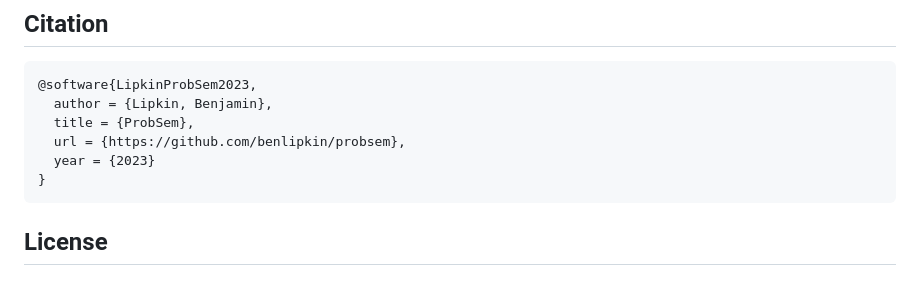
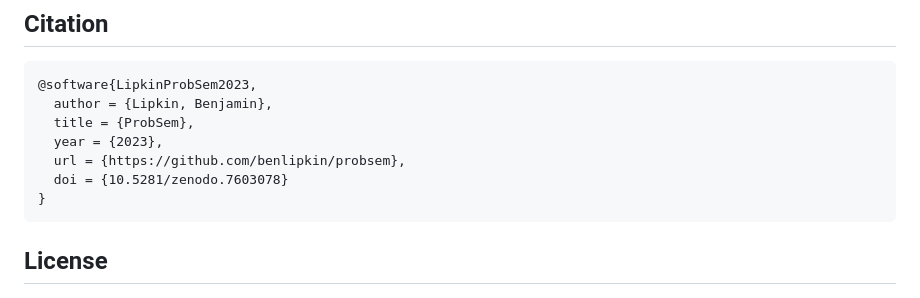
Before and after one commit to benlipkin/probsem, a Markdown page: README.md, the part around one of its changes. Rendered like a GitHub page.

````diff
--- a/README.md
+++ b/README.md
@@ -145,8 +145,9 @@ If you find any particular aspects of this repository unclear, or if you encount
 @software{LipkinProbSem2023,
   author = {Lipkin, Benjamin},
   title = {ProbSem},
+  year = {2023},
   url = {https://github.com/benlipkin/probsem},
-  year = {2023}
+  doi = {10.5281/zenodo.7603078}
 }
 ```
 
````
Also changed, not shown: other parts of README.md (+1 -1 lines), BENCHMARKS.md (+0 -7 lines).
